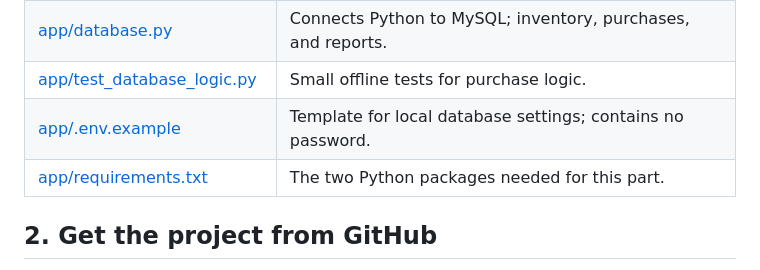
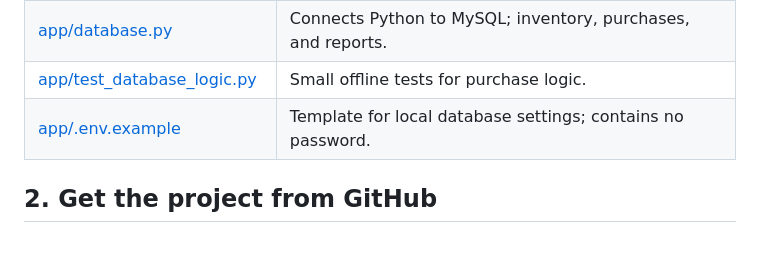
Before and after one commit to xxllxxllxxll-440/SE-353-Project, a Markdown page: database/TeamSetupGuide.md, the part around the change. Drawn GitHub-style; blank space fills up the shorter version.

Commit message:
Reflected merged requirements.txt

```diff
--- a/database/TeamSetupGuide.md
+++ b/database/TeamSetupGuide.md
@@ -14,7 +14,6 @@ This guide explains how to set up the shared database and run the Python code. I
 | [app/database.py](app/database.py) | Connects Python to MySQL; inventory, purchases, and reports. |
 | [app/test\_database\_logic.py](app/test\_database\_logic.py) | Small offline tests for purchase logic. |
 | [app/.env.example](app/.env.example) | Template for local database settings; contains no password. |
-| [app/requirements.txt](app/requirements.txt) | The two Python packages needed for this part. |
 
 ## 2. Get the project from GitHub
 
```
